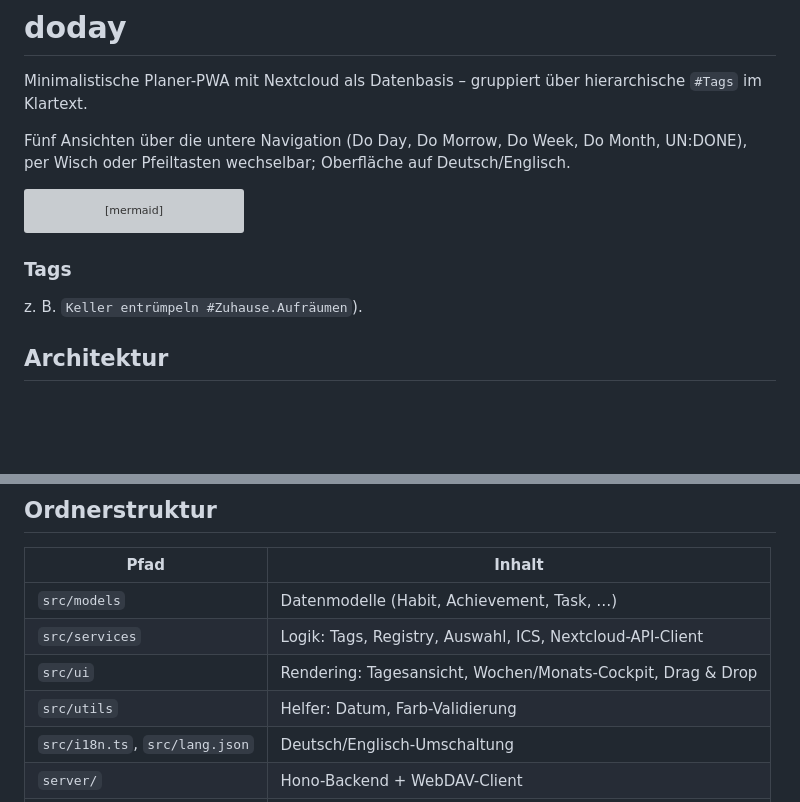
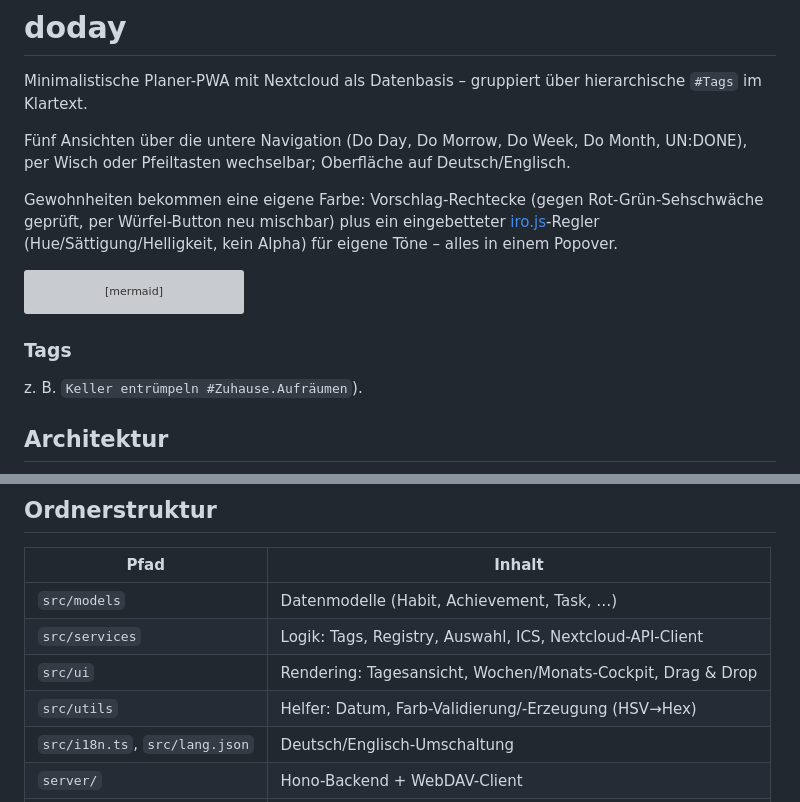
Before and after one commit to 01msmr/doday, a Markdown page: README.md, 2 parts joined by grey strips. Drawn GitHub-style; blank space fills up the shorter version; grey boxes are pictures that could not be loaded.

Commit message:
README: Gewohnheiten-Farbwahl (iro.js + Vorschläge) dokumentiert
Kurzer Hinweis auf den neuen Farbwähler-Flow, plus utils-Zeile in der
Ordnerstruktur-Tabelle um die HSV→Hex-Erzeugung ergänzt.

````diff
--- a/README.md
+++ b/README.md
@@ -3,6 +3,8 @@
 Minimalistische Planer-PWA mit Nextcloud als Datenbasis – gruppiert über hierarchische `#Tags` im Klartext.
 
 Fünf Ansichten über die untere Navigation (Do Day, Do Morrow, Do Week, Do Month, UN:DONE), per Wisch oder Pfeiltasten wechselbar; Oberfläche auf Deutsch/Englisch.
+
+Gewohnheiten bekommen eine eigene Farbe: Vorschlag-Rechtecke (gegen Rot-Grün-Sehschwäche geprüft, per Würfel-Button neu mischbar) plus ein eingebetteter [iro.js](https://iro.js.org/)-Regler (Hue/Sättigung/Helligkeit, kein Alpha) für eigene Töne – alles in einem Popover.
 
 ```mermaid
 flowchart LR
@@ -24,6 +26,7 @@ flowchart LR
 ```
 
 ### Tags
+
 z. B. `Keller entrümpeln #Zuhause.Aufräumen`).
 
 ## Architektur
@@ -87,7 +91,7 @@ docker build -t doday .
 | `src/models`                   | Datenmodelle (Habit, Achievement, Task, …)                  |
 | `src/services`                 | Logik: Tags, Registry, Auswahl, ICS, Nextcloud-API-Client   |
 | `src/ui`                       | Rendering: Tagesansicht, Wochen/Monats-Cockpit, Drag & Drop |
-| `src/utils`                    | Helfer: Datum, Farb-Validierung                             |
+| `src/utils`                    | Helfer: Datum, Farb-Validierung/-Erzeugung (HSV→Hex)        |
 | `src/i18n.ts`, `src/lang.json` | Deutsch/Englisch-Umschaltung                                |
 | `server/`                      | Hono-Backend + WebDAV-Client                                |
 | `deploy/`                      | Compose-Vorlage für Traefik                                 |
````
Also changed, not shown: other parts of README.md (+1 -0 lines).
